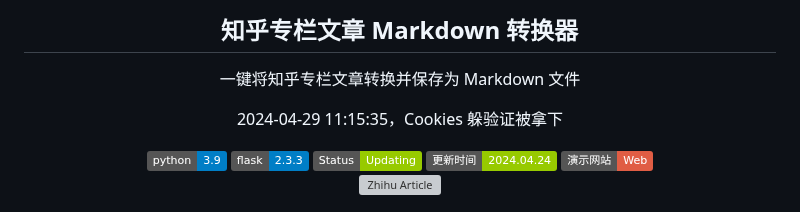
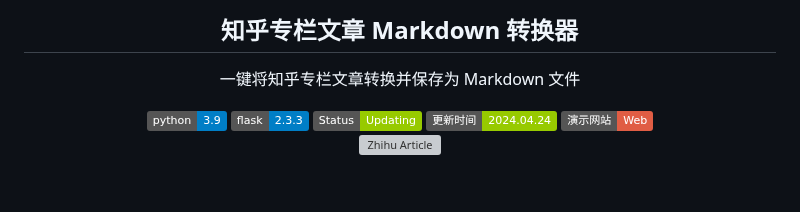
Before and after one commit to chenluda/zhihu-download, a Markdown page: README.md, the part around the change. Rendered like a GitHub page; badges without logos; blank space fills up the shorter version; grey boxes are pictures that could not be loaded.

```diff
--- a/README.md
+++ b/README.md
@@ -1,7 +1,6 @@
 <div align="center">
   <h2>知乎专栏文章 Markdown 转换器</h2>
   <p>一键将知乎专栏文章转换并保存为 Markdown 文件</p>
-  <p>2024-04-29 11:15:35，Cookies 躲验证被拿下</p>
   <a href="#">
     <img alt="Python 3.9" src="https://img.shields.io/badge/python-3.9-blue.svg" />
   </a>
```
